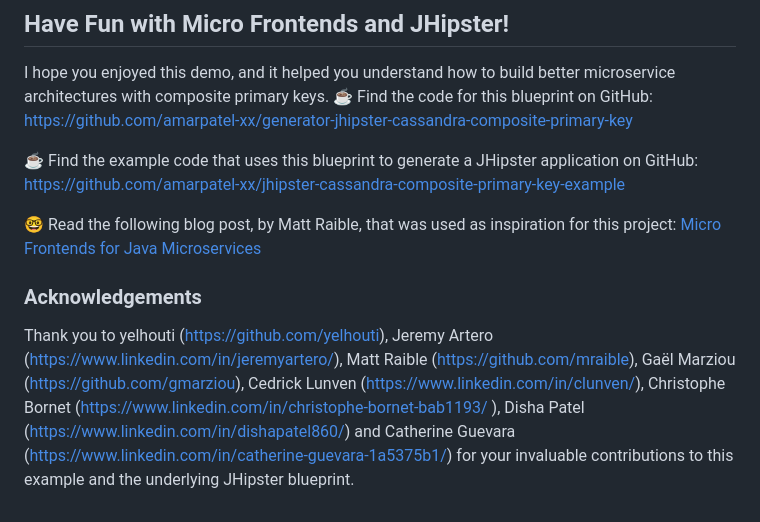
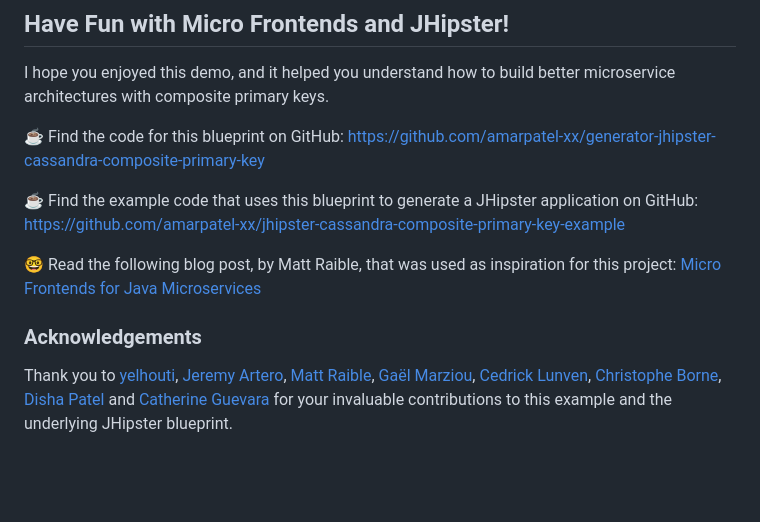
Before and after one commit to amarpatel-xx/jhipster-cassandra-composite-primary-key-example, a Markdown page: README.md, the part around the change. GitHub-like rendering; blank space fills up the shorter version.

```diff
--- a/README.md
+++ b/README.md
@@ -119,12 +119,14 @@ Notice the Blog entity shows the required category and blogId composite primary
 ## Have Fun with Micro Frontends and JHipster!
 
 I hope you enjoyed this demo, and it helped you understand how to build better microservice architectures with composite primary keys.
+
 ☕️ Find the code for this blueprint on GitHub: https://github.com/amarpatel-xx/generator-jhipster-cassandra-composite-primary-key
 
 ☕️ Find the example code that uses this blueprint to generate a JHipster application on GitHub: https://github.com/amarpatel-xx/jhipster-cassandra-composite-primary-key-example
 
 🤓 Read the following blog post, by Matt Raible, that was used as inspiration for this project: [Micro Frontends for Java
 Microservices](https://auth0.com/blog/micro-frontends-for-java-microservices/)
+
 ### Acknowledgements
 
-Thank you to yelhouti (https://github.com/yelhouti), Jeremy Artero (https://www.linkedin.com/in/jeremyartero/), Matt Raible (https://github.com/mraible), Gaël Marziou (https://github.com/gmarziou), Cedrick Lunven (https://www.linkedin.com/in/clunven/), Christophe Bornet (https://www.linkedin.com/in/christophe-bornet-bab1193/ ), Disha Patel (https://www.linkedin.com/in/dishapatel860/) and Catherine Guevara (https://www.linkedin.com/in/catherine-guevara-1a5375b1/) for your invaluable contributions to this example and the underlying JHipster blueprint.
+Thank you to [yelhouti](https://github.com/yelhouti), [Jeremy Artero](https://www.linkedin.com/in/jeremyartero/), [Matt Raible](https://github.com/mraible), [Gaël Marziou](https://github.com/gmarziou), [Cedrick Lunven](https://www.linkedin.com/in/clunven/), [Christophe Borne](https://www.linkedin.com/in/christophe-bornet-bab1193/ ), [Disha Patel](https://www.linkedin.com/in/dishapatel860/) and [Catherine Guevara](https://www.linkedin.com/in/catherine-guevara-1a5375b1/) for your invaluable contributions to this example and the underlying JHipster blueprint.
```
